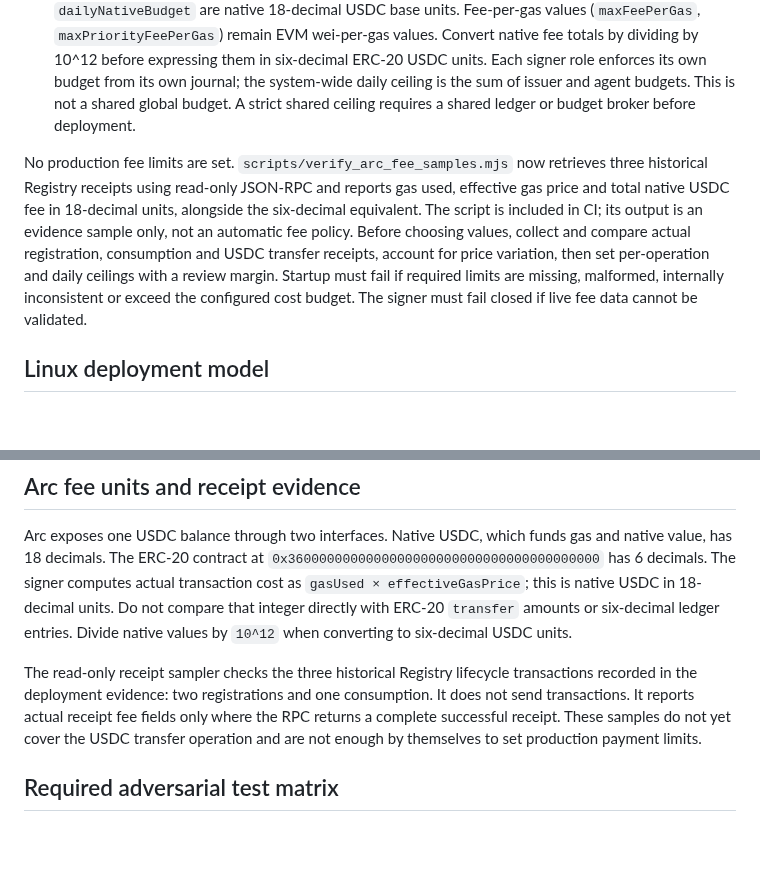
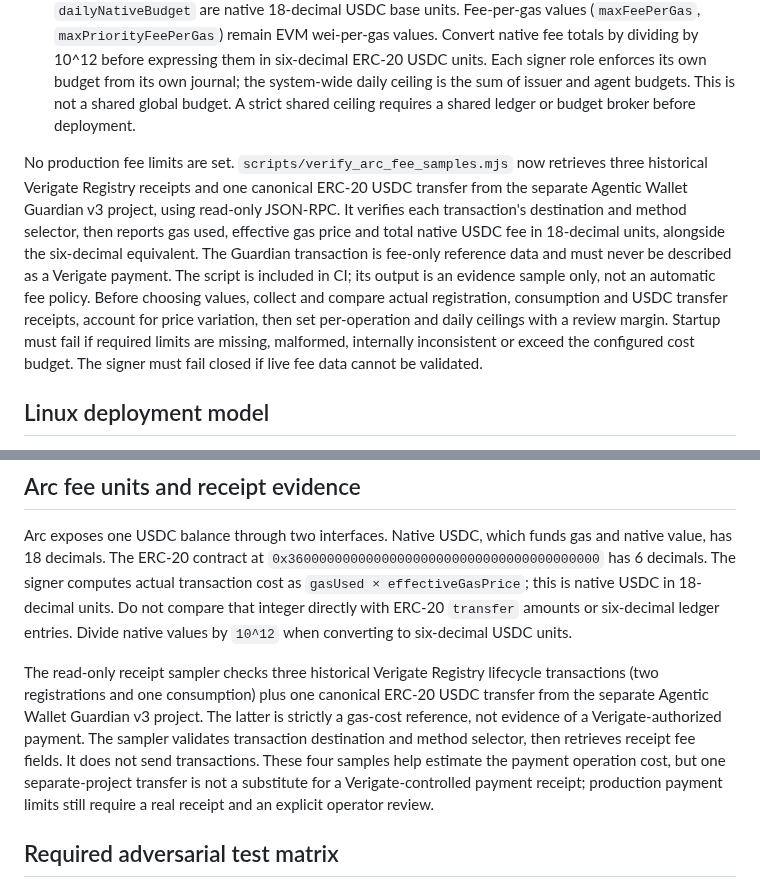
Before and after one commit to rudimentall1/verigate, a Markdown page: docs/ARC_AGENT_SIGNER_SERVICE.md, 2 parts joined by grey strips. Rendered like a GitHub page; blank space fills up the shorter version.

Commit message:
docs: clarify fee sample includes separate Guardian transfer reference

```diff
--- a/docs/ARC_AGENT_SIGNER_SERVICE.md
+++ b/docs/ARC_AGENT_SIGNER_SERVICE.md
@@ -62,7 +62,7 @@ The signer must set and enforce transaction limits itself, not accept them from
 - Maximum native USDC cost per transaction (native 18-decimal units).
 - Per-instance daily native USDC budget, enforced by UTC calendar day, and optional rate limit. Arc native USDC uses 18 decimals for gas accounting; the canonical USDC ERC-20 interface used for application transfers uses 6 decimals. `gasUsed × effectiveGasPrice`, `maxNativeCost` and `dailyNativeBudget` are native 18-decimal USDC base units. Fee-per-gas values (`maxFeePerGas`, `maxPriorityFeePerGas`) remain EVM wei-per-gas values. Convert native fee totals by dividing by 10^12 before expressing them in six-decimal ERC-20 USDC units. Each signer role enforces its own budget from its own journal; the system-wide daily ceiling is the sum of issuer and agent budgets. This is not a shared global budget. A strict shared ceiling requires a shared ledger or budget broker before deployment.
 
-No production fee limits are set. `scripts/verify_arc_fee_samples.mjs` now retrieves three historical Registry receipts using read-only JSON-RPC and reports gas used, effective gas price and total native USDC fee in 18-decimal units, alongside the six-decimal equivalent. The script is included in CI; its output is an evidence sample only, not an automatic fee policy. Before choosing values, collect and compare actual registration, consumption and USDC transfer receipts, account for price variation, then set per-operation and daily ceilings with a review margin. Startup must fail if required limits are missing, malformed, internally inconsistent or exceed the configured cost budget. The signer must fail closed if live fee data cannot be validated.
+No production fee limits are set. `scripts/verify_arc_fee_samples.mjs` now retrieves three historical Verigate Registry receipts and one canonical ERC-20 USDC transfer from the separate Agentic Wallet Guardian v3 project, using read-only JSON-RPC. It verifies each transaction's destination and method selector, then reports gas used, effective gas price and total native USDC fee in 18-decimal units, alongside the six-decimal equivalent. The Guardian transaction is fee-only reference data and must never be described as a Verigate payment. The script is included in CI; its output is an evidence sample only, not an automatic fee policy. Before choosing values, collect and compare actual registration, consumption and USDC transfer receipts, account for price variation, then set per-operation and daily ceilings with a review margin. Startup must fail if required limits are missing, malformed, internally inconsistent or exceed the configured cost budget. The signer must fail closed if live fee data cannot be validated.
 
 ## Linux deployment model
 
@@ -98,7 +98,7 @@ The example environment files contain deliberate placeholders and will fail inst
 
 Arc exposes one USDC balance through two interfaces. Native USDC, which funds gas and native value, has 18 decimals. The ERC-20 contract at `0x3600000000000000000000000000000000000000` has 6 decimals. The signer computes actual transaction cost as `gasUsed × effectiveGasPrice`; this is native USDC in 18-decimal units. Do not compare that integer directly with ERC-20 `transfer` amounts or six-decimal ledger entries. Divide native values by `10^12` when converting to six-decimal USDC units.
 
-The read-only receipt sampler checks the three historical Registry lifecycle transactions recorded in the deployment evidence: two registrations and one consumption. It does not send transactions. It reports actual receipt fee fields only where the RPC returns a complete successful receipt. These samples do not yet cover the USDC transfer operation and are not enough by themselves to set production payment limits.
+The read-only receipt sampler checks three historical Verigate Registry lifecycle transactions (two registrations and one consumption) plus one canonical ERC-20 USDC transfer from the separate Agentic Wallet Guardian v3 project. The latter is strictly a gas-cost reference, not evidence of a Verigate-authorized payment. The sampler validates transaction destination and method selector, then retrieves receipt fee fields. It does not send transactions. These four samples help estimate the payment operation cost, but one separate-project transfer is not a substitute for a Verigate-controlled payment receipt; production payment limits still require a real receipt and an explicit operator review.
 
 ## Required adversarial test matrix
 
```
